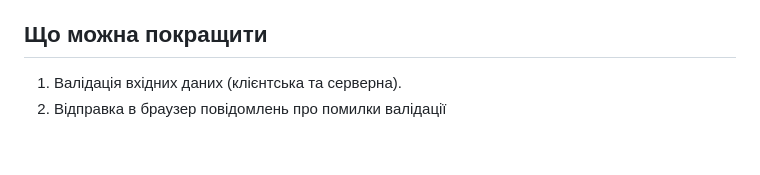
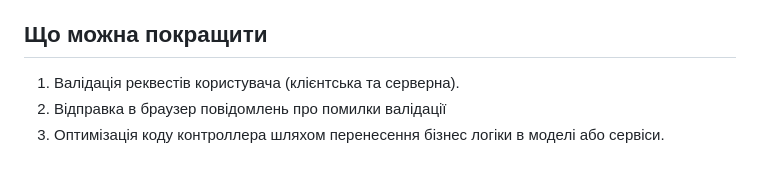
Before and after one commit to bachinsky1/php-movies-app, a Markdown page: README.md, the part around the change. Drawn GitHub-style.

```diff
--- a/README.md
+++ b/README.md
@@ -61,5 +61,6 @@
 
 ## Що можна покращити
 
-1. Валідація вхідних даних (клієнтська та серверна).
+1. Валідація реквестів користувача (клієнтська та серверна).
 2. Відправка в браузер повідомлень про помилки валідації
+3. Оптимізація коду контроллера шляхом перенесення бізнес логіки в моделі або сервіси.
```
